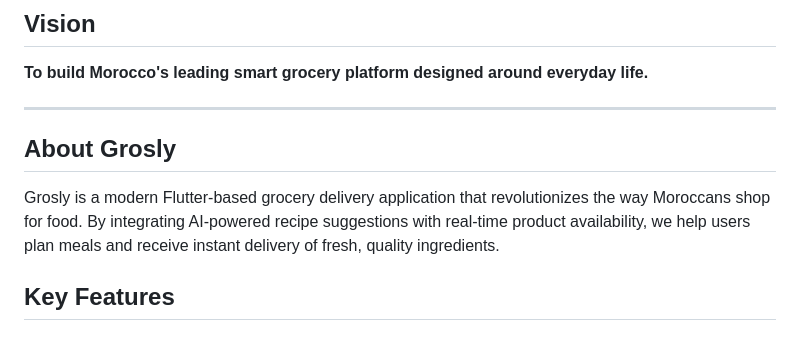
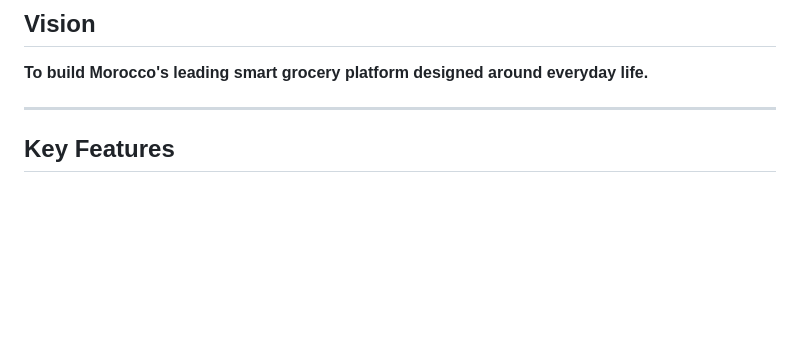
Before and after one commit to ImaneBenchrif/grosly-app, a Markdown page: README.md, the part around the change. Rendered like a GitHub page; blank space fills up the shorter version.

```diff
--- a/README.md
+++ b/README.md
@@ -11,10 +11,6 @@
 **To build Morocco's leading smart grocery platform designed around everyday life.**
 
 ---
-
-## About Grosly
-
-Grosly is a modern Flutter-based grocery delivery application that revolutionizes the way Moroccans shop for food. By integrating AI-powered recipe suggestions with real-time product availability, we help users plan meals and receive instant delivery of fresh, quality ingredients.
 
 ## Key Features
 
```
